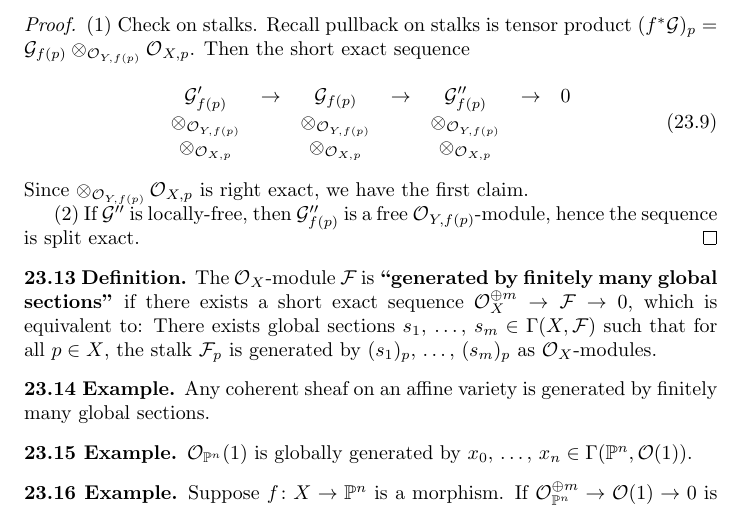
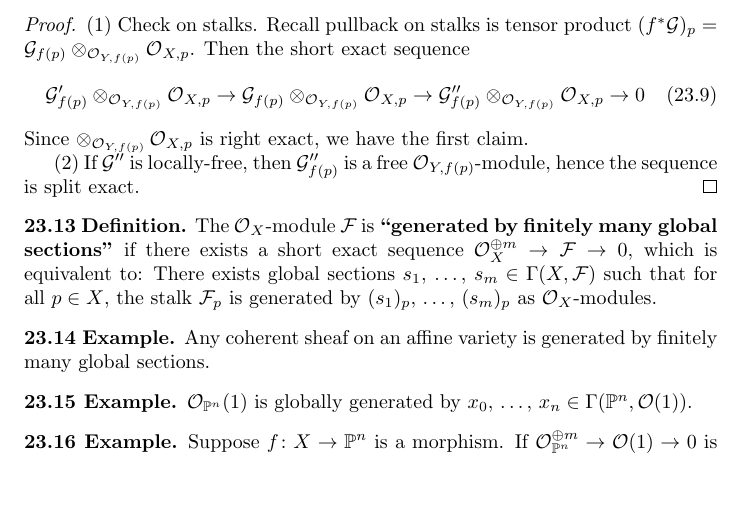
Before and after one commit to pqnelson/caltech, a LaTeX document (math-130/algeo.tex, which reads math-130/tex/fall-lecture23.tex): part of page 60 of 60, cut so that both start at the same text, the shorter picture padded with empty space. Compiled offline with pdfLaTeX.

Commit message:
[typo] Fixed misprint in proof

```diff
--- a/math-130/tex/fall-lecture23.tex
+++ b/math-130/tex/fall-lecture23.tex
@@ -159,15 +159,7 @@ be a short exact sequence.
 $(\pullback{f}\sheaf{G})_{p}=\sheaf{G}_{f(p)}\otimes_{\StructureSheaf_{Y,f(p)}}\StructureSheaf_{X,p}$.
 Then the short exact sequence
 \begin{equation}
-\begin{array}{ccccccc}
-\sheaf{G}'_{f(p)} &\to & \sheaf{G}_{f(p)} & \to & \sheaf{G}''_{f(p)} &\to&0\\
-\otimes_{\StructureSheaf_{Y,f(p)}} & &
-\otimes_{\StructureSheaf_{Y,f(p)}} & &
-\otimes_{\StructureSheaf_{Y,f(p)}} & &\\
-\otimes_{\StructureSheaf_{X,p}} & &
-\otimes_{\StructureSheaf_{X,p}} & &
-\otimes_{\StructureSheaf_{X,p}} & &
-\end{array}
+\sheaf{G}'_{f(p)}\otimes_{\StructureSheaf_{Y,f(p)}}\StructureSheaf_{X,p} \to  \sheaf{G}_{f(p)}\otimes_{\StructureSheaf_{Y,f(p)}}\StructureSheaf_{X,p}  \to  \sheaf{G}''_{f(p)}\otimes_{\StructureSheaf_{Y,f(p)}}\StructureSheaf_{X,p} \to0
 \end{equation}
 Since $\otimes_{\StructureSheaf_{Y,f(p)}}\StructureSheaf_{X,p}$ is
 right exact, we have the first claim.
```
